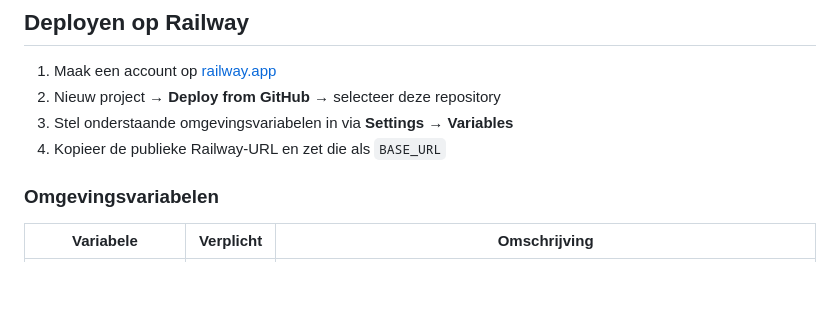
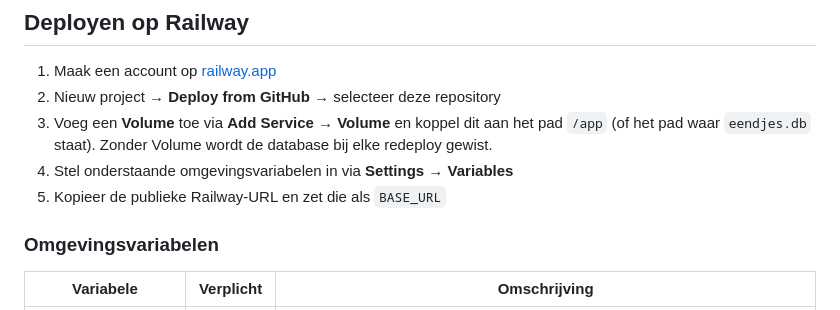
Before and after one commit to palmw01/eendjesrace, a Markdown page: README.md, the part around the change. GitHub-like rendering; blank space fills up the shorter version.

Commit message:
Voeg Railway Volume-instructie toe aan README
Database wordt gewist bij redeploy zonder persistent Volume.

Co-Authored-By: Claude Sonnet 4.6 <noreply@anthropic.com>

```diff
--- a/README.md
+++ b/README.md
@@ -58,8 +58,9 @@ De app draait op http://localhost:5000. De SQLite-database (`eendjes.db`) wordt
 
 1. Maak een account op [railway.app](https://railway.app)
 2. Nieuw project → **Deploy from GitHub** → selecteer deze repository
-3. Stel onderstaande omgevingsvariabelen in via **Settings → Variables**
-4. Kopieer de publieke Railway-URL en zet die als `BASE_URL`
+3. Voeg een **Volume** toe via **Add Service → Volume** en koppel dit aan het pad `/app` (of het pad waar `eendjes.db` staat). Zonder Volume wordt de database bij elke redeploy gewist.
+4. Stel onderstaande omgevingsvariabelen in via **Settings → Variables**
+5. Kopieer de publieke Railway-URL en zet die als `BASE_URL`
 
 ### Omgevingsvariabelen
 
```
